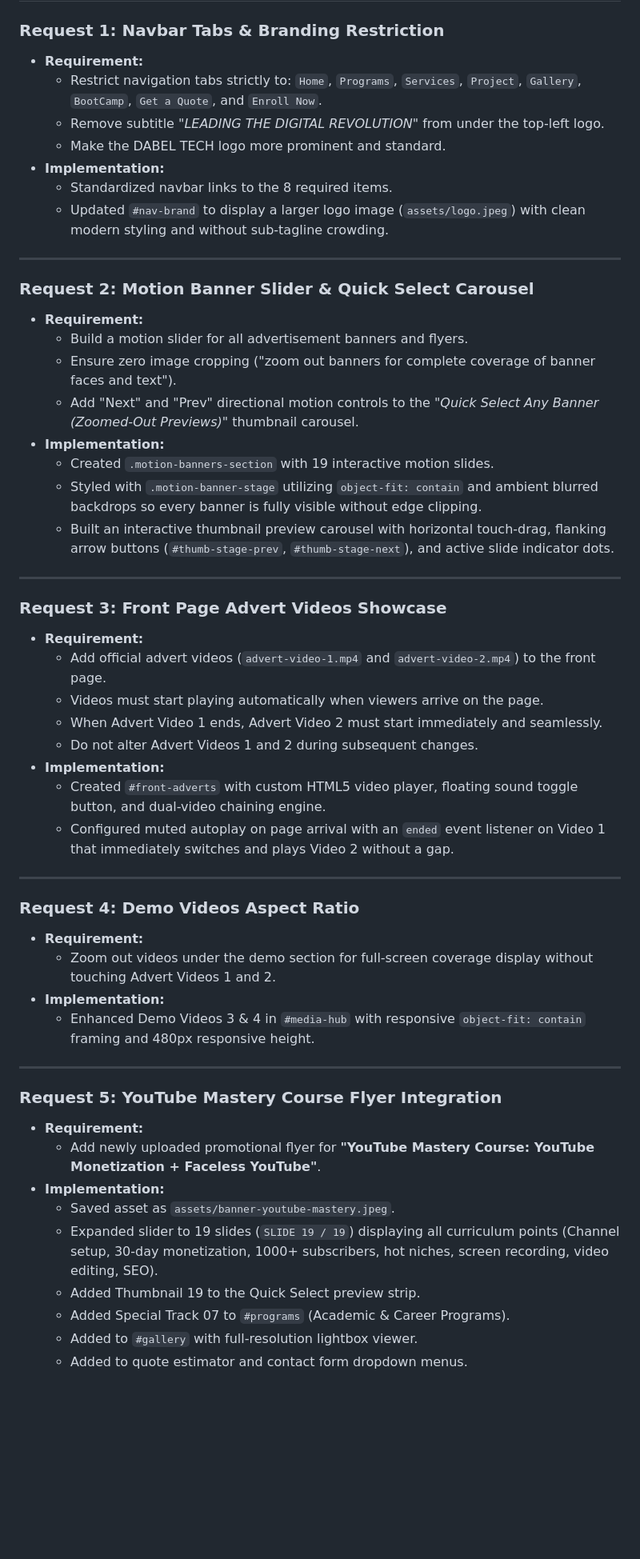
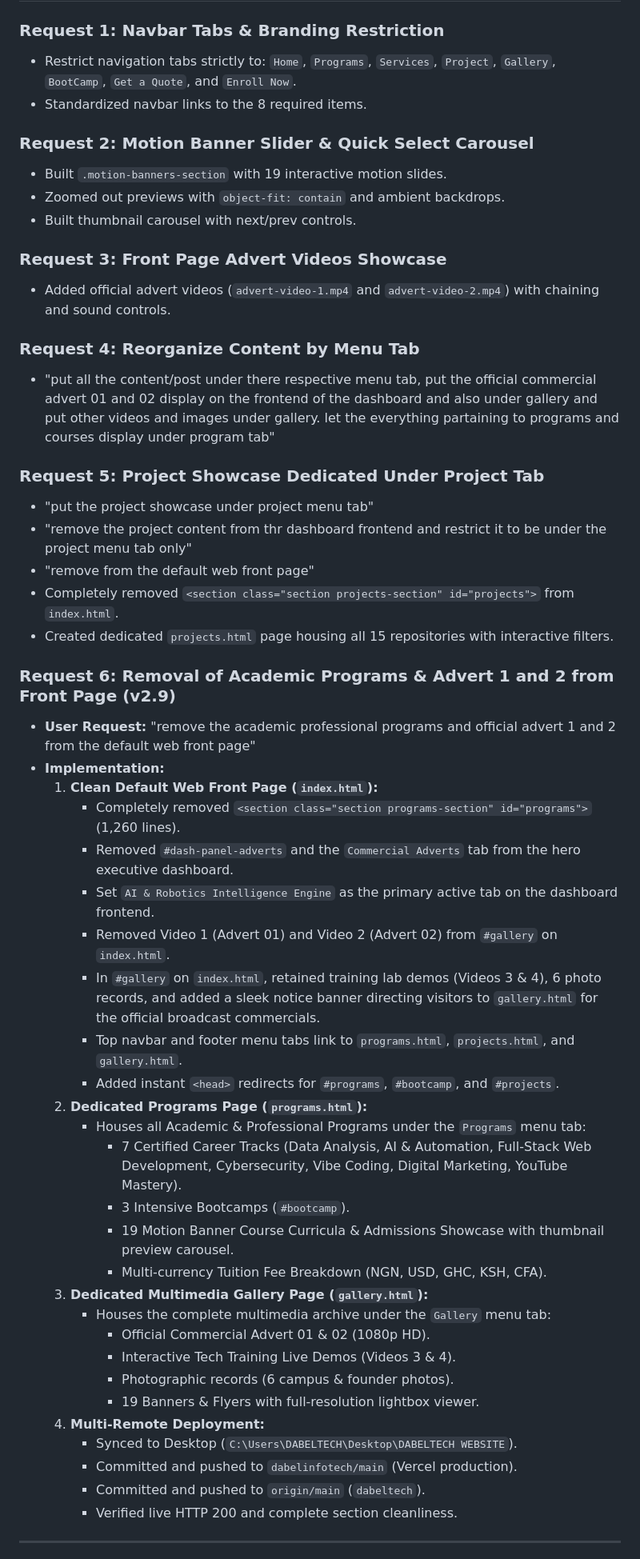
Before and after one commit to dabelinfotech/dabeltech-website, a Markdown page: CONVERSATION_SUMMARY.md, the part around one of its changes. Shown at 80% size. GitHub-like rendering; blank space fills up the shorter version.

Commit message:
docs: update conversation archive with v2.9 programs and adverts separation

```diff
--- a/CONVERSATION_SUMMARY.md
+++ b/CONVERSATION_SUMMARY.md
@@ -19,56 +22,55 @@ This archive records all technical requirements, visual updates, architectural c
 ## 2. Chronological Record of User Requests & Implementations
 
 ### Request 1: Navbar Tabs & Branding Restriction
-- **Requirement:**
-  - Restrict navigation tabs strictly to: `Home`, `Programs`, `Services`, `Project`, `Gallery`, `BootCamp`, `Get a Quote`, and `Enroll Now`.
-  - Remove subtitle *"LEADING THE DIGITAL REVOLUTION"* from under the top-left logo.
-  - Make the DABEL TECH logo more prominent and standard.
+- Restrict navigation tabs strictly to: `Home`, `Programs`, `Services`, `Project`, `Gallery`, `BootCamp`, `Get a Quote`, and `Enroll Now`.
+- Standardized navbar links to the 8 required items.
+
+### Request 2: Motion Banner Slider & Quick Select Carousel
+- Built `.motion-banners-section` with 19 interactive motion slides.
+- Zoomed out previews with `object-fit: contain` and ambient backdrops.
+- Built thumbnail carousel with next/prev controls.
+
+### Request 3: Front Page Advert Videos Showcase
+- Added official advert videos (`advert-video-1.mp4` and `advert-video-2.mp4`) with chaining and sound controls.
+
+### Request 4: Reorganize Content by Menu Tab
+- "put all the content/post under there respective menu tab, put the official commercial advert 01 and 02 display on the frontend of the dashboard and also under gallery and put other videos and images under gallery. let the everything partaining to programs and courses display under program tab"
+
+### Request 5: Project Showcase Dedicated Under Project Tab
+- "put the project showcase under project menu tab"
+- "remove the project content from thr dashboard frontend and restrict it to be under the project menu tab only"
+- "remove from the default web front page"
+- Completely removed `<section class="section projects-section" id="projects">` from `index.html`.
+- Created dedicated `projects.html` page housing all 15 repositories with interactive filters.
+
+### Request 6: Removal of Academic Programs & Advert 1 and 2 from Front Page (v2.9)
+- **User Request:** "remove the academic professional programs and official advert 1 and 2 from the default web front page"
 - **Implementation:**
-  - Standardized navbar links to the 8 required items.
-  - Updated `#nav-brand` to display a larger logo image (`assets/logo.jpeg`) with clean modern styling and without sub-tagline crowding.
+  1. **Clean Default Web Front Page (`index.html`):**
+     - Completely removed `<section class="section programs-section" id="programs">` (1,260 lines).
+     - Removed `#dash-panel-adverts` and the `Commercial Adverts` tab from the hero executive dashboard.
+     - Set `AI & Robotics Intelligence Engine` as the primary active tab on the dashboard frontend.
+     - Removed Video 1 (Advert 01) and Video 2 (Advert 02) from `#gallery` on `index.html`.
+     - In `#gallery` on `index.html`, retained training lab demos (Videos 3 & 4), 6 photo records, and added a sleek notice banner directing visitors to `gallery.html` for the official broadcast commercials.
+     - Top navbar and footer menu tabs link to `programs.html`, `projects.html`, and `gallery.html`.
+     - Added instant `<head>` redirects for `#programs`, `#bootcamp`, and `#projects`.
+  2. **Dedicated Programs Page (`programs.html`):**
+     - Houses all Academic & Professional Programs under the `Programs` menu tab:
+       - 7 Certified Career Tracks (Data Analysis, AI & Automation, Full-Stack Web Development, Cybersecurity, Vibe Coding, Digital Marketing, YouTube Mastery).
+       - 3 Intensive Bootcamps (`#bootcamp`).
+       - 19 Motion Banner Course Curricula & Admissions Showcase with thumbnail preview carousel.
+       - Multi-currency Tuition Fee Breakdown (NGN, USD, GHC, KSH, CFA).
+  3. **Dedicated Multimedia Gallery Page (`gallery.html`):**
+     - Houses the complete multimedia archive under the `Gallery` menu tab:
+       - Official Commercial Advert 01 & 02 (1080p HD).
+       - Interactive Tech Training Live Demos (Videos 3 & 4).
+       - Photographic records (6 campus & founder photos).
+       - 19 Banners & Flyers with full-resolution lightbox viewer.
+  4. **Multi-Remote Deployment:**
+     - Synced to Desktop (`C:\Users\DABELTECH\Desktop\DABELTECH WEBSITE`).
+     - Committed and pushed to `dabelinfotech/main` (Vercel production).
+     - Committed and pushed to `origin/main` (`dabeltech`).
+     - Verified live HTTP 200 and complete section cleanliness.
 
 ---
 
-### Request 2: Motion Banner Slider & Quick Select Carousel
-- **Requirement:**
-  - Build a motion slider for all advertisement banners and flyers.
-  - Ensure zero image cropping ("zoom out banners for complete coverage of banner faces and text").
-  - Add "Next" and "Prev" directional motion controls to the *"Quick Select Any Banner (Zoomed-Out Previews)"* thumbnail carousel.
-- **Implementation:**
-  - Created `.motion-banners-section` with 19 interactive motion slides.
-  - Styled with `.motion-banner-stage` utilizing `object-fit: contain` and ambient blurred backdrops so every banner is fully visible without edge clipping.
-  - Built an interactive thumbnail preview carousel with horizontal touch-drag, flanking arrow buttons (`#thumb-stage-prev`, `#thumb-stage-next`), and active slide indicator dots.
-
----
-
-### Request 3: Front Page Advert Videos Showcase
-- **Requirement:**
-  - Add official advert videos (`advert-video-1.mp4` and `advert-video-2.mp4`) to the front page.
-  - Videos must start playing automatically when viewers arrive on the page.
-  - When Advert Video 1 ends, Advert Video 2 must start immediately and seamlessly.
-  - Do not alter Advert Videos 1 and 2 during subsequent changes.
-- **Implementation:**
-  - Created `#front-adverts` with custom HTML5 video player, floating sound toggle button, and dual-video chaining engine.
-  - Configured muted autoplay on page arrival with an `ended` event listener on Video 1 that immediately switches and plays Video 2 without a gap.
-
----
-
-### Request 4: Demo Videos Aspect Ratio
-- **Requirement:**
-  - Zoom out videos under the demo section for full-screen coverage display without touching Advert Videos 1 and 2.
-- **Implementation:**
-  - Enhanced Demo Videos 3 & 4 in `#media-hub` with responsive `object-fit: contain` framing and 480px responsive height.
-
----
-
-### Request 5: YouTube Mastery Course Flyer Integration
-- **Requirement:**
-  - Add newly uploaded promotional flyer for **"YouTube Mastery Course: YouTube Monetization + Faceless YouTube"**.
-- **Implementation:**
-  - Saved asset as `assets/banner-youtube-mastery.jpeg`.
-  - Expanded slider to 19 slides (`SLIDE 19 / 19`) displaying all curriculum points (Channel setup, 30-day monetization, 1000+ subscribers, hot niches, screen recording, video editing, SEO).
-  - Added Thumbnail 19 to the Quick Select preview strip.
-  - Added Special Track 07 to `#programs` (Academic & Career Programs).
-  - Added to `#gallery` with full-resolution lightbox viewer.
-  - Added to quote estimator and contact form dropdown menus.
-
```
Also changed, not shown: other parts of CONVERSATION_SUMMARY.md (+17 -91 lines).
